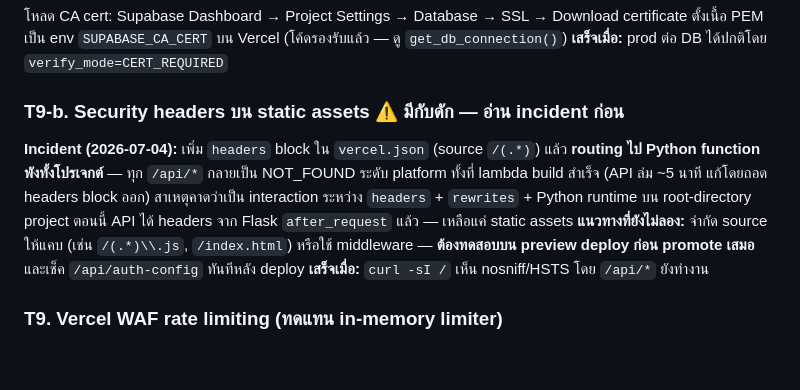
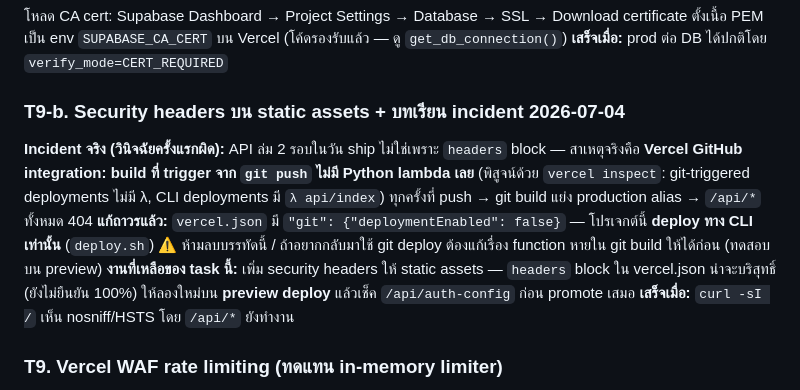
Before and after one commit to pop-chalermchai/Genie-Investment-by-Gemini, a Markdown page: Genie/my_first_website/BACKLOG.md, the part around the change. Rendered like a GitHub page; blank space fills up the shorter version.

Commit message:
docs(backlog): correct incident root cause — git builds drop the lambda, headers block likely innocent
Co-Authored-By: Claude Opus 4.8 <noreply@anthropic.com>

```diff
--- a/Genie/my_first_website/BACKLOG.md
+++ b/Genie/my_first_website/BACKLOG.md
@@ -64,10 +64,14 @@ Key เดิม (`eb52da4e…`, `38a6644d…`) รั่วใน git history
 ตั้งเนื้อ PEM เป็น env `SUPABASE_CA_CERT` บน Vercel (โค้ดรองรับแล้ว — ดู `get_db_connection()`)
 **เสร็จเมื่อ:** prod ต่อ DB ได้ปกติโดย `verify_mode=CERT_REQUIRED`
 
-### T9-b. Security headers บน static assets ⚠️ มีกับดัก — อ่าน incident ก่อน
-**Incident (2026-07-04):** เพิ่ม `headers` block ใน `vercel.json` (source `/(.*)`) แล้ว **routing ไป Python function พังทั้งโปรเจกต์** — ทุก `/api/*` กลายเป็น NOT_FOUND ระดับ platform ทั้งที่ lambda build สำเร็จ (API ล่ม ~5 นาที แก้โดยถอด headers block ออก) สาเหตุคาดว่าเป็น interaction ระหว่าง `headers` + `rewrites` + Python runtime บน root-directory project
-ตอนนี้ API ได้ headers จาก Flask `after_request` แล้ว — เหลือแค่ static assets
-**แนวทางที่ยังไม่ลอง:** จำกัด source ให้แคบ (เช่น `/(.*)\\.js`, `/index.html`) หรือใช้ middleware — **ต้องทดสอบบน preview deploy ก่อน promote เสมอ** และเช็ค `/api/auth-config` ทันทีหลัง deploy
+### T9-b. Security headers บน static assets + บทเรียน incident 2026-07-04
+**Incident จริง (วินิจฉัยครั้งแรกผิด):** API ล่ม 2 รอบในวัน ship ไม่ใช่เพราะ `headers` block —
+สาเหตุจริงคือ **Vercel GitHub integration: build ที่ trigger จาก `git push` ไม่มี Python lambda เลย**
+(พิสูจน์ด้วย `vercel inspect`: git-triggered deployments ไม่มี λ, CLI deployments มี `λ api/index`)
+ทุกครั้งที่ push → git build แย่ง production alias → `/api/*` ทั้งหมด 404
+**แก้ถาวรแล้ว:** `vercel.json` มี `"git": {"deploymentEnabled": false}` — โปรเจกต์นี้ **deploy ทาง CLI เท่านั้น** (`deploy.sh`)
+⚠️ ห้ามลบบรรทัดนี้ / ถ้าอยากกลับมาใช้ git deploy ต้องแก้เรื่อง function หายใน git build ให้ได้ก่อน (ทดสอบบน preview)
+**งานที่เหลือของ task นี้:** เพิ่ม security headers ให้ static assets — `headers` block ใน vercel.json น่าจะบริสุทธิ์ (ยังไม่ยืนยัน 100%) ให้ลองใหม่บน **preview deploy** แล้วเช็ค `/api/auth-config` ก่อน promote เสมอ
 **เสร็จเมื่อ:** `curl -sI /` เห็น nosniff/HSTS โดย `/api/*` ยังทำงาน
 
 ### T9. Vercel WAF rate limiting (ทดแทน in-memory limiter)
```
